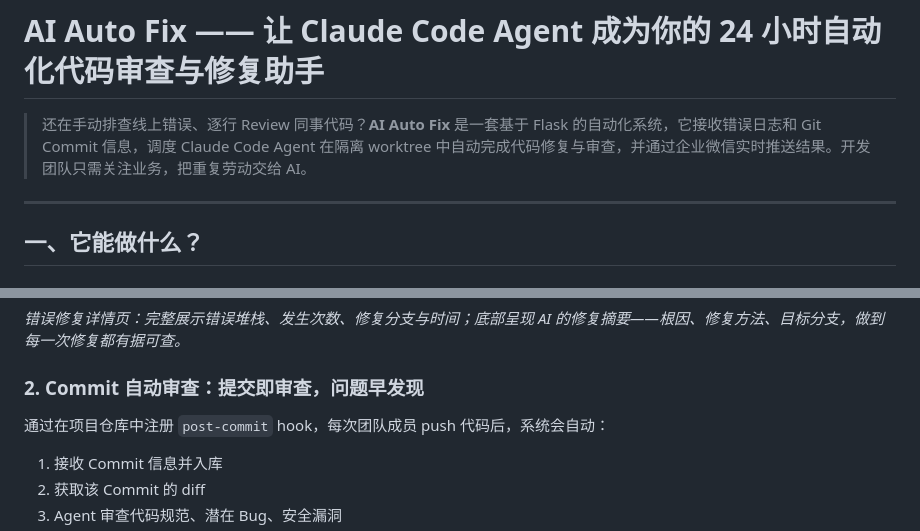
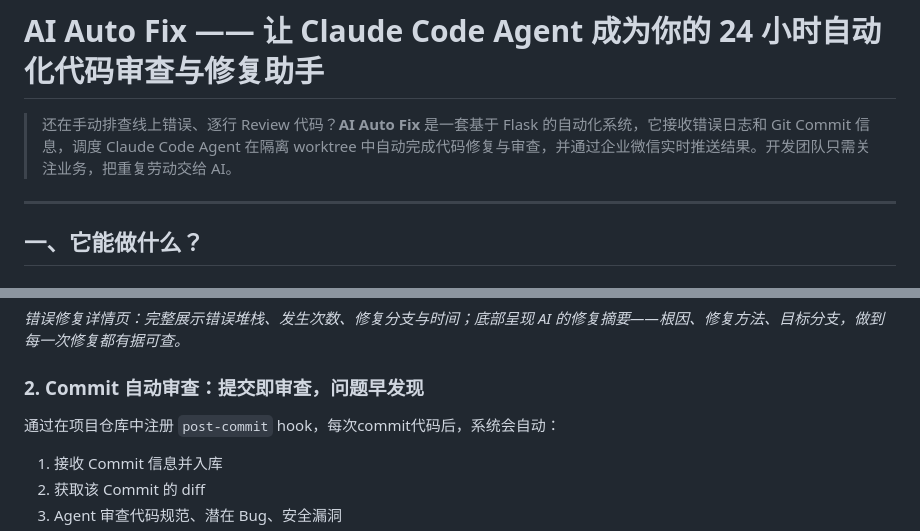
Before and after one commit to fw6669998/ai-auto-fix, a Markdown page: README.md, 2 parts joined by grey strips. Rendered like a GitHub page.

Commit message:
修改readme.md

```diff
--- a/README.md
+++ b/README.md
@@ -1,6 +1,6 @@
 # AI Auto Fix —— 让 Claude Code Agent 成为你的 24 小时自动化代码审查与修复助手
 
-> 还在手动排查线上错误、逐行 Review 同事代码？**AI Auto Fix** 是一套基于 Flask 的自动化系统，它接收错误日志和 Git Commit 信息，调度 Claude Code Agent 在隔离 worktree 中自动完成代码修复与审查，并通过企业微信实时推送结果。开发团队只需关注业务，把重复劳动交给 AI。
+> 还在手动排查线上错误、逐行 Review 代码？**AI Auto Fix** 是一套基于 Flask 的自动化系统，它接收错误日志和 Git Commit 信息，调度 Claude Code Agent 在隔离 worktree 中自动完成代码修复与审查，并通过企业微信实时推送结果。开发团队只需关注业务，把重复劳动交给 AI。
 
 ---
 
@@ -26,7 +26,7 @@
 
 ### 2. Commit 自动审查：提交即审查，问题早发现
 
-通过在项目仓库中注册 `post-commit` hook，每次团队成员 push 代码后，系统会自动：
+通过在项目仓库中注册 `post-commit` hook，每次commit代码后，系统会自动：
 
 1. 接收 Commit 信息并入库
 2. 获取该 Commit 的 diff
```
